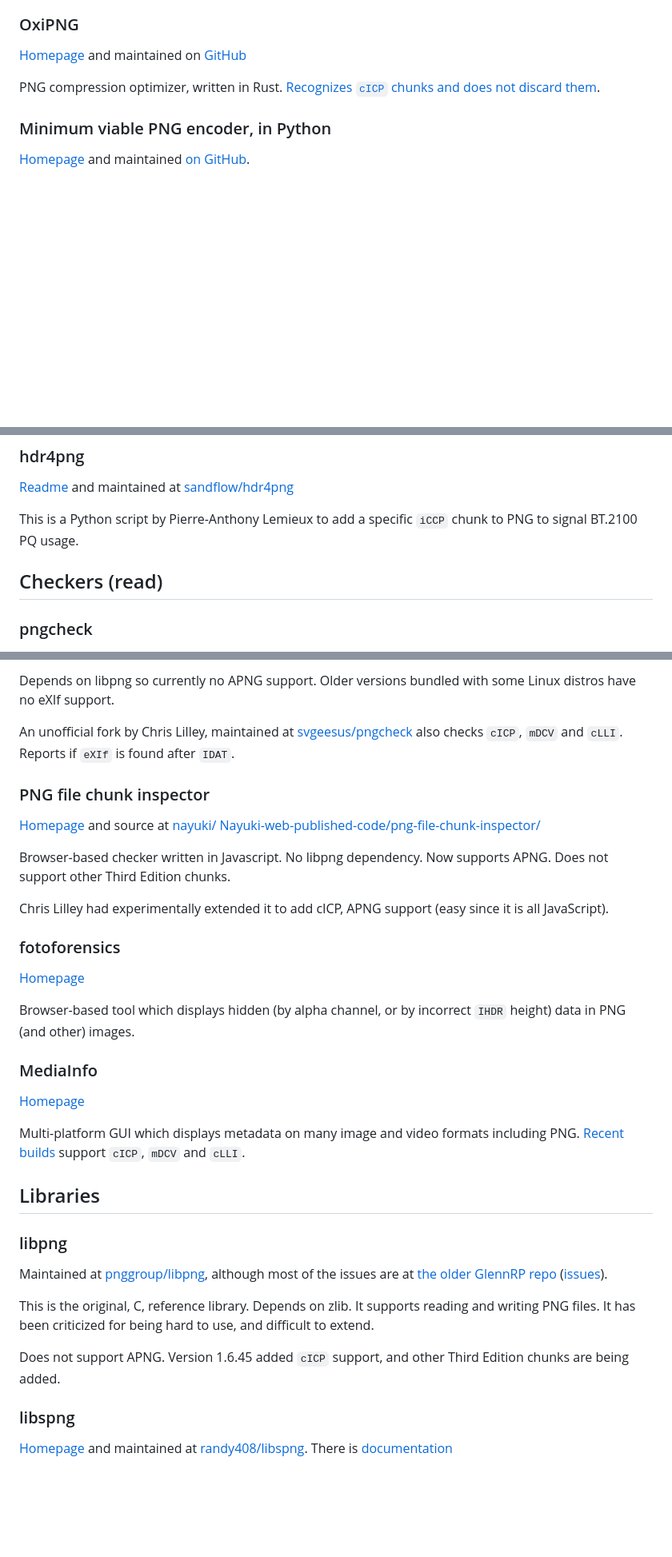
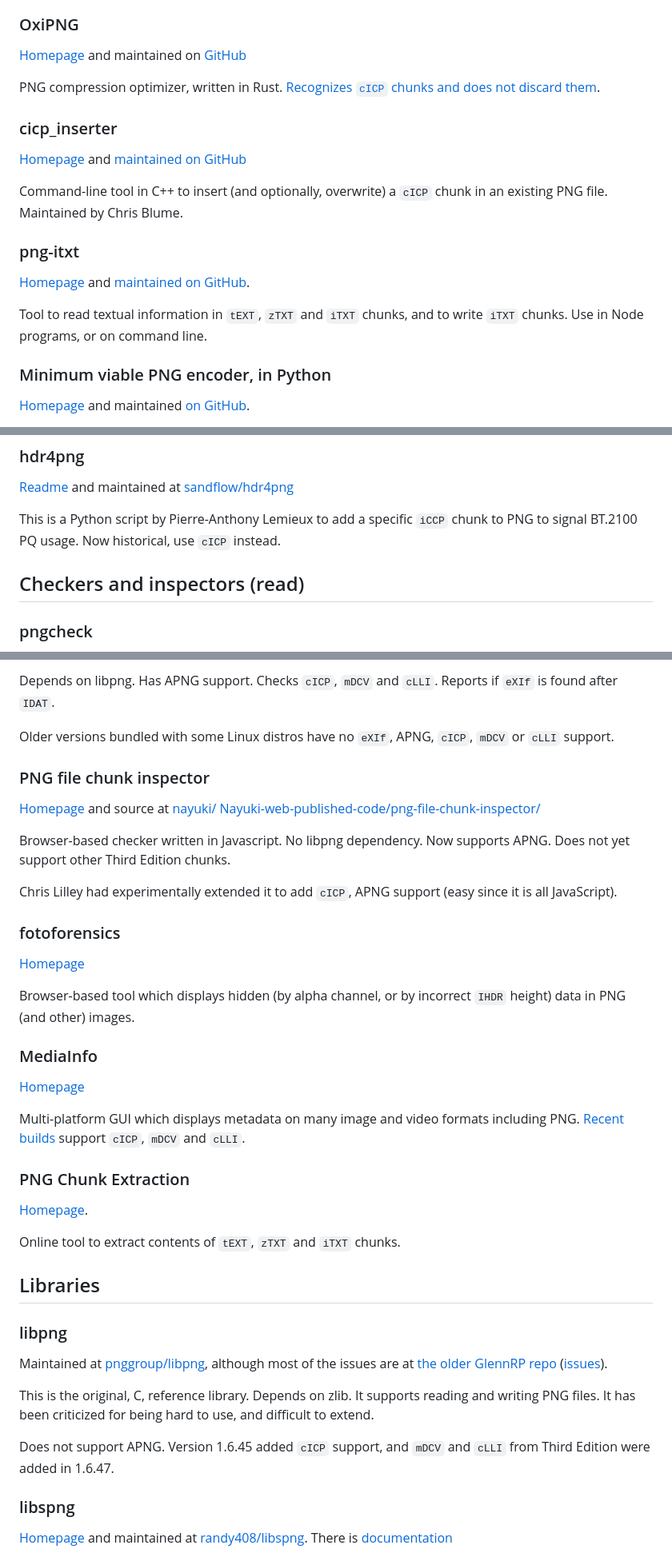
Before and after one commit to w3c/png, a Markdown page: tools.md, 3 parts joined by grey strips. Shown at 80% size. Rendered like a GitHub page; blank space fills up the shorter version.

Commit message:
[tools] Update for official pngcheck, cicp_inserter, a couple of text extractors,

```diff
--- a/tools.md
+++ b/tools.md
@@ -31,6 +31,18 @@ Depends on libpng. Originally a fork of pngcrush by Cosmin Truta, now has a diff
 
 PNG compression optimizer, written in Rust. [Recognizes `cICP` chunks and does not discard them](https://github.com/shssoichiro/oxipng/issues/538#issuecomment-1644266228).
 
+### cicp_inserter
+
+[Homepage](https://github.com/ProgramMax/cicp_inserter/blob/tip-of-tree/Docs/README.md) and [maintained on GitHub](https://github.com/ProgramMax/cicp_inserter)
+
+Command-line tool in C++ to insert (and optionally, overwrite) a `cICP` chunk in an existing PNG file. Maintained by Chris Blume.
+
+### png-itxt
+
+[Homepage](https://github.com/finnp/png-itxt/blob/master/readme.md) and [maintained on GitHub](https://github.com/finnp/png-itxt).
+
+Tool to read textual information in `tEXT`, `zTXT` and `iTXT` chunks, and to write `iTXT` chunks. Use in Node programs, or on command line.
+
 ### Minimum viable PNG encoder, in Python
 
 [Homepage](https://www.da.vidbuchanan.co.uk/blog/hello-png.html) and maintained [on GitHub](https://github.com/DavidBuchanan314/hello_png).
@@ -56,9 +68,9 @@ Ancient code, depends on libpng so no support for APNG; and eXIf also is not sup
 
 [Readme](https://github.com/sandflow/hdr4png/blob/master/README.md) and maintained at [sandflow/hdr4png](https://github.com/sandflow/hdr4png)
 
-This is a Python script by Pierre-Anthony Lemieux to add a specific `iCCP` chunk to PNG to signal BT.2100 PQ usage.
+This is a Python script by Pierre-Anthony Lemieux to add a specific `iCCP` chunk to PNG to signal BT.2100 PQ usage. Now historical, use `cICP` instead.
 
-## Checkers (read)
+## Checkers and inspectors (read)
 
 ### pngcheck
 
@@ -66,16 +78,16 @@ This is a Python script by Pierre-Anthony Lemieux to add a specific `iCCP` chunk
 
-Depends on libpng so currently no APNG support. Older versions bundled with some Linux distros have no eXIf support.
+Depends on libpng. Has APNG support. Checks `cICP`, `mDCV` and `cLLI`. Reports if `eXIf` is found after `IDAT`.
 
-An unofficial fork by Chris Lilley, maintained at [svgeesus/pngcheck](https://github.com/svgeesus/pngcheck) also checks `cICP`, `mDCV` and `cLLI`. Reports if `eXIf` is found after `IDAT`.
+Older versions bundled with some Linux distros have no `eXIf`, APNG, `cICP`, `mDCV` or `cLLI` support.
 
 ### PNG file chunk inspector
 
 [Homepage](https://www.nayuki.io/page/png-file-chunk-inspector) and source at [nayuki/
 Nayuki-web-published-code/png-file-chunk-inspector/](https://github.com/nayuki/Nayuki-web-published-code/tree/master/png-file-chunk-inspector)
 
-Browser-based checker written in Javascript. No libpng dependency. Now supports APNG. Does not support other Third Edition chunks.
+Browser-based checker written in Javascript. No libpng dependency. Now supports APNG. Does not yet support other Third Edition chunks.
 
-Chris Lilley had experimentally extended it to add cICP, APNG support (easy since it is all JavaScript).
+Chris Lilley had experimentally extended it to add `cICP`, APNG support (easy since it is all JavaScript).
 
 ### fotoforensics
 
@@ -89,6 +101,12 @@ Browser-based tool which displays hidden (by alpha channel, or by incorrect `IHD
 
 Multi-platform GUI which displays metadata on many image and video formats including PNG. [Recent builds](https://mediaarea.net/download/snapshots/binary/mediainfo-gui/20240106-2/) support `cICP`, `mDCV` and `cLLI`.
 
+### PNG Chunk Extraction
+
+[Homepage](https://www.dcode.fr/png-chunks).
+
+Online tool to extract contents of `tEXT`, `zTXT` and `iTXT` chunks.
+
 ## Libraries
 
 ### libpng
@@ -99,7 +117,7 @@ although most of the issues are at [the older GlennRP repo](https://github.com/g
 
 This is the original, C, reference library. Depends on zlib. It supports reading and writing PNG files. It has been criticized for being hard to use, and difficult to extend.
 
-Does not support APNG. Version 1.6.45 added `cICP` support, and other Third Edition chunks are being added.
+Does not support APNG. Version 1.6.45 added `cICP` support, and `mDCV` and `cLLI` from Third Edition were added in 1.6.47.
 
 ### libspng
 
```
Also changed, not shown: other parts of tools.md (+1 -1 lines).
